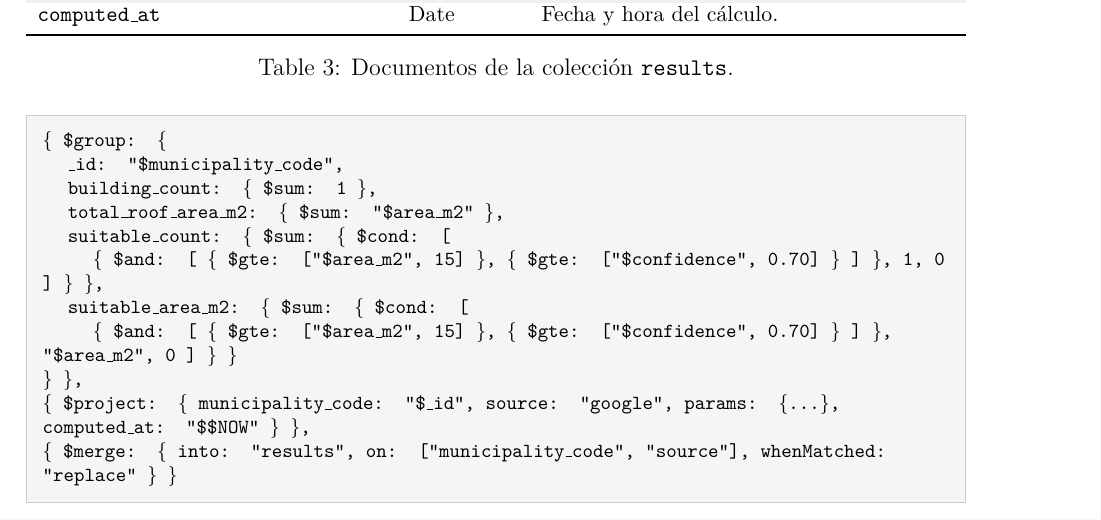
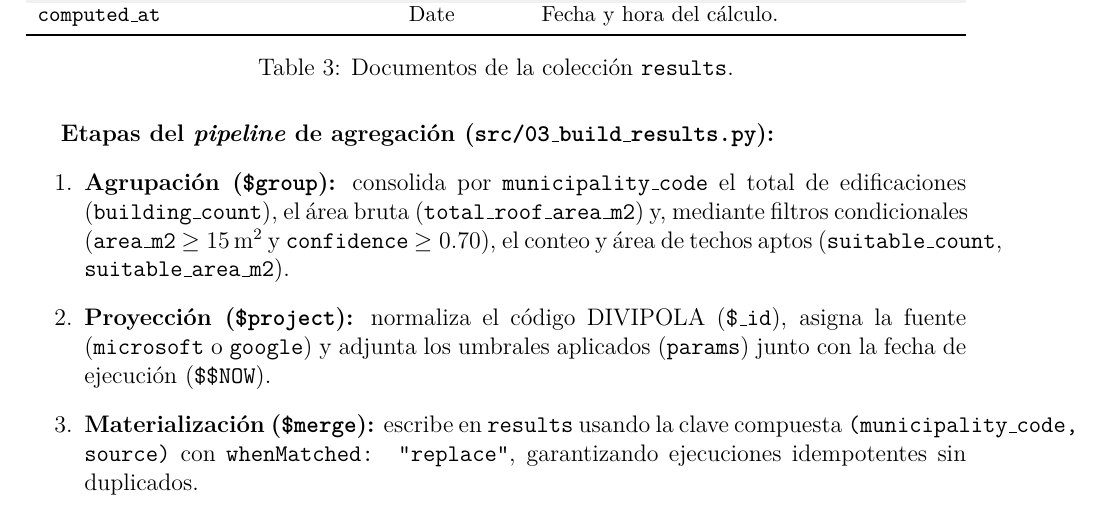
Before and after one commit to SamT81/Proyecto-ABD, a LaTeX document (docs/informe 4/Project_Phase4_Report.tex): part of page 4 of 10, cut so that both start at the same text. Compiled offline with pdfLaTeX.

Commit message:
docs(final): reemplazar bloque de codigo por resumen estructurado del pipeline

```diff
--- a/docs/informe 4/Project_Phase4_Report.tex
+++ b/docs/informe 4/Project_Phase4_Report.tex
@@ -127,25 +127,12 @@ Los límites provienen de la capa municipal del Marco Geoestadístico Nacional 2
 \label{tab:dic_results}
 \end{table}
 
-\noindent\begingroup
-\setlength{\fboxsep}{8pt}%
-\setlength{\fboxrule}{0.5pt}%
-\fcolorbox{gray!40}{codebg}{%
-\begin{minipage}{\dimexpr\textwidth-2\fboxsep-2\fboxrule\relax}
-\ttfamily\footnotesize
-\{ \$group: \{\\
-\hspace*{1.2em}\_id: "\$municipality\_code",\\
-\hspace*{1.2em}building\_count: \{ \$sum: 1 \},\\
-\hspace*{1.2em}total\_roof\_area\_m2: \{ \$sum: "\$area\_m2" \},\\
-\hspace*{1.2em}suitable\_count: \{ \$sum: \{ \$cond: [\\
-\hspace*{2.4em}\{ \$and: [ \{ \$gte: ["\$area\_m2", 15] \}, \{ \$gte: ["\$confidence", 0.70] \} ] \}, 1, 0 ] \} \},\\
-\hspace*{1.2em}suitable\_area\_m2: \{ \$sum: \{ \$cond: [\\
-\hspace*{2.4em}\{ \$and: [ \{ \$gte: ["\$area\_m2", 15] \}, \{ \$gte: ["\$confidence", 0.70] \} ] \}, "\$area\_m2", 0 ] \} \}\\
-\} \},\\
-\{ \$project: \{ municipality\_code: "\$\_id", source: "google", params: \{...\}, computed\_at: "\$\$NOW" \} \},\\
-\{ \$merge: \{ into: "results", on: ["municipality\_code", "source"], whenMatched: "replace" \} \}
-\end{minipage}}%
-\endgroup
+\textbf{Etapas del \emph{pipeline} de agregación (\texttt{src/03\_build\_results.py}):}
+\begin{enumerate}
+  \item \textbf{Agrupación (\texttt{\$group}):} consolida por \texttt{municipality\_code} el total de edificaciones (\texttt{building\_count}), el área bruta (\texttt{total\_roof\_area\_m2}) y, mediante filtros condicionales (\texttt{area\_m2} $\ge 15$\,m$^2$ y \texttt{confidence} $\ge 0.70$), el conteo y área de techos aptos (\texttt{suitable\_count}, \texttt{suitable\_area\_m2}).
+  \item \textbf{Proyección (\texttt{\$project}):} normaliza el código DIVIPOLA (\texttt{\$\_id}), asigna la fuente (\texttt{microsoft} o \texttt{google}) y adjunta los umbrales aplicados (\texttt{params}) junto con la fecha de ejecución (\texttt{\$\$NOW}).
+  \item \textbf{Materialización (\texttt{\$merge}):} escribe en \texttt{results} usando la clave compuesta \texttt{(municipality\_code, source)} con \texttt{whenMatched: "replace"}, garantizando ejecuciones idempotentes sin duplicados.
+\end{enumerate}
 
 \subsection{Resultados}
 \begin{table}[H]
```
Also changed, not shown: docs/informe 4/Project_Phase4_Report.txt (+26 -27 lines), docs/informe 4/Project_Phase4_Report.pdf.
